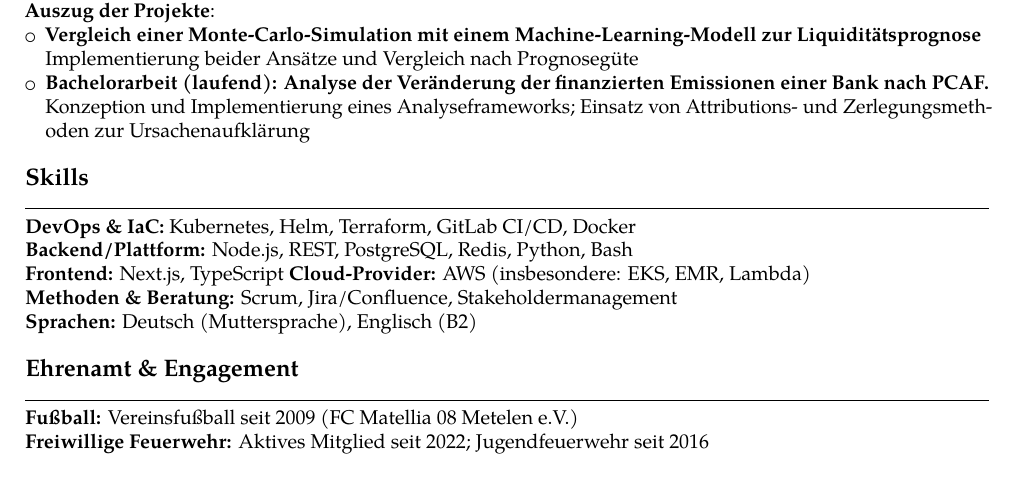
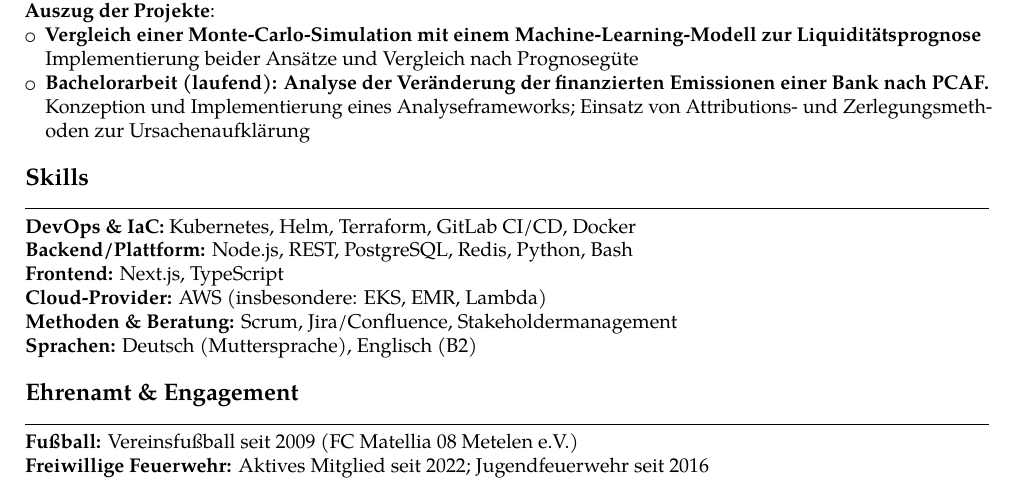
Before and after one commit to lwenninghoff/Bewerbung, a LaTeX CV (Lebenslauf.tex): part of the page, cut so that both start at the same text. Compiled offline with pdfLaTeX.

Commit message:
remove stuff

```diff
--- a/Lebenslauf.tex
+++ b/Lebenslauf.tex
@@ -63,7 +63,7 @@ Aktueller Notendurchschnitt: 1,7\\
 \rule{\textwidth}{0.4pt}
 \textbf{DevOps \& IaC:} Kubernetes, Helm, Terraform, GitLab CI/CD, Docker\\
 \textbf{Backend/Plattform:} Node.js, REST, PostgreSQL, Redis, Python, Bash\\
-\textbf{Frontend:} Next.js, TypeScript
+\textbf{Frontend:} Next.js, TypeScript\\
 \textbf{Cloud-Provider:} AWS (insbesondere: EKS, EMR, Lambda)\\
 \textbf{Methoden \& Beratung:} Scrum, Jira/Confluence, Stakeholdermanagement\\
 \textbf{Sprachen:} Deutsch (Muttersprache), Englisch (B2)\\\\
```
Also changed, not shown: Lebenslauf.pdf (deleted), 13 other files.
